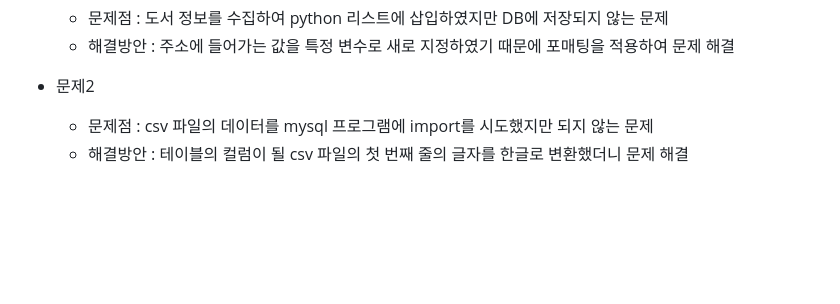
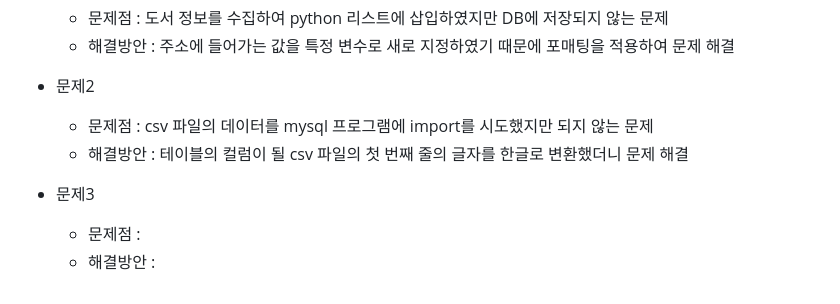
Before and after one commit to 2024-SMHRD-KDT-LangIntelligence-1/Smart, a Markdown page: README.md, the part around the change. Rendered like a GitHub page; blank space fills up the shorter version.

```diff
--- a/README.md
+++ b/README.md
@@ -173,3 +173,7 @@
 * 문제2<br>
     * 문제점 : csv 파일의 데이터를 mysql 프로그램에 import를 시도했지만 되지 않는 문제
     * 해결방안 : 테이블의 컬럼이 될 csv 파일의 첫 번째 줄의 글자를 한글로 변환했더니 문제 해결
+
+* 문제3<br>
+    * 문제점 :
+    * 해결방안 :
```
